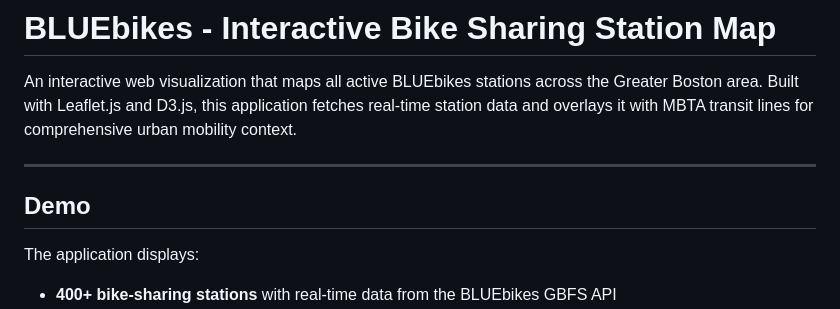
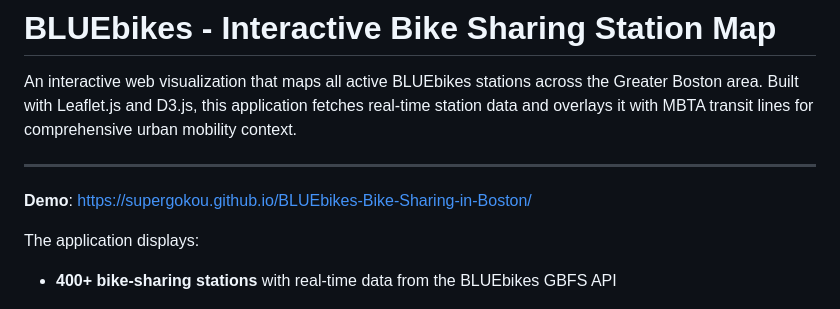
Before and after one commit to SuperGokou/BLUEbikes-Bike-Sharing-in-Boston, a Markdown page: README.md, the part around the change. Rendered like a GitHub page.

Commit message:
Update demo link in README.md

```diff
--- a/README.md
+++ b/README.md
@@ -4,7 +4,7 @@ An interactive web visualization that maps all active BLUEbikes stations across
 
 ---
 
-## Demo
+**Demo**: https://supergokou.github.io/BLUEbikes-Bike-Sharing-in-Boston/
 
 The application displays:
 - **400+ bike-sharing stations** with real-time data from the BLUEbikes GBFS API
```
